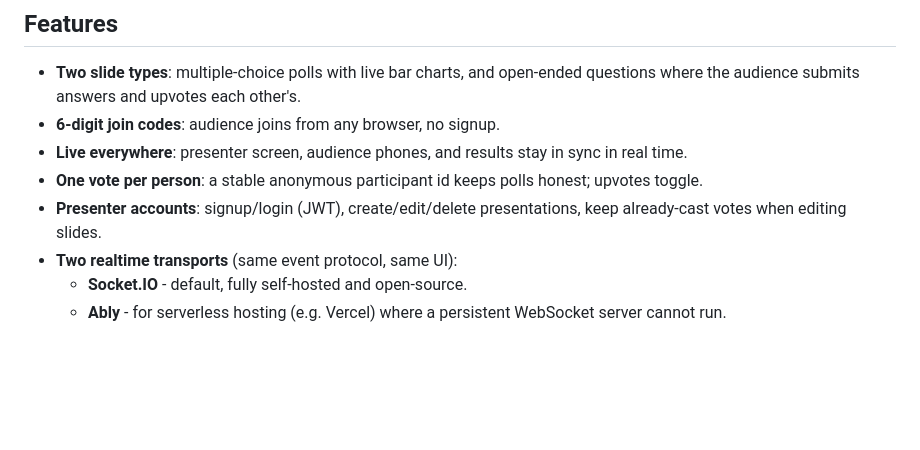
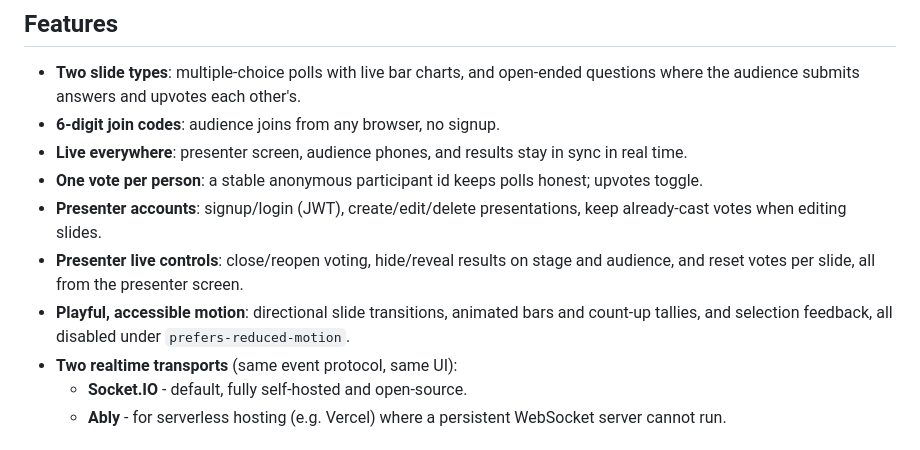
Before and after one commit to fadhilmch/mentimeter, a Markdown page: README.md, the part around the change. Drawn GitHub-style; blank space fills up the shorter version.

Commit message:
Hide results on audience too; document live controls + motion in README (README.md)
Added details about presenter live controls and playful motion.

```diff
--- a/README.md
+++ b/README.md
@@ -11,6 +11,8 @@ Open-source live audience polling - a modern rebuild of this repository's origin
 - **Live everywhere**: presenter screen, audience phones, and results stay in sync in real time.
 - **One vote per person**: a stable anonymous participant id keeps polls honest; upvotes toggle.
 - **Presenter accounts**: signup/login (JWT), create/edit/delete presentations, keep already-cast votes when editing slides.
+- **Presenter live controls**: close/reopen voting, hide/reveal results on stage and audience, and reset votes per slide, all from the presenter screen.
+- **Playful, accessible motion**: directional slide transitions, animated bars and count-up tallies, and selection feedback, all disabled under `prefers-reduced-motion`.
 - **Two realtime transports** (same event protocol, same UI):
   - **Socket.IO** - default, fully self-hosted and open-source.
   - **Ably** - for serverless hosting (e.g. Vercel) where a persistent WebSocket server cannot run.
```
